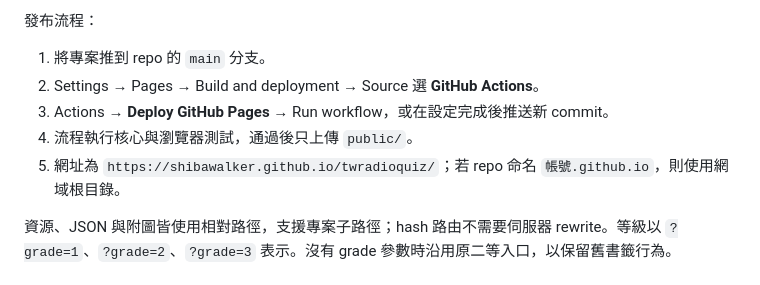
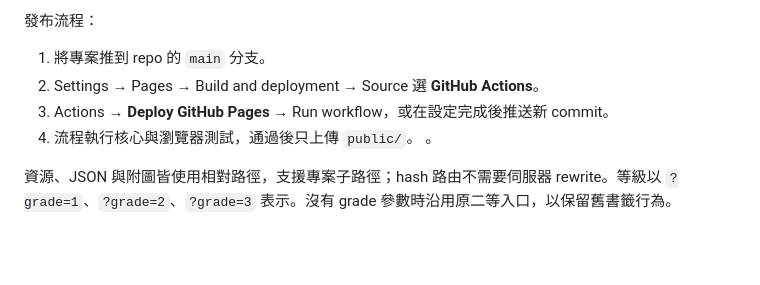
Before and after one commit to shibawalker/twradioquiz, a Markdown page: README.md, the part around the change. GitHub-like rendering; blank space fills up the shorter version.

```diff
--- a/README.md
+++ b/README.md
@@ -33,7 +33,7 @@ npm run dev
 2. Settings → Pages → Build and deployment → Source 選 **GitHub Actions**。
 3. Actions → **Deploy GitHub Pages** → Run workflow，或在設定完成後推送新 commit。
 4. 流程執行核心與瀏覽器測試，通過後只上傳 `public/`。
-5. 網址為 `https://shibawalker.github.io/twradioquiz/`；若 repo 命名 `帳號.github.io`，則使用網域根目錄。
+。
 
 資源、JSON 與附圖皆使用相對路徑，支援專案子路徑；hash 路由不需要伺服器 rewrite。等級以 `?grade=1`、`?grade=2`、`?grade=3` 表示。沒有 grade 參數時沿用原二等入口，以保留舊書籤行為。
 
```
